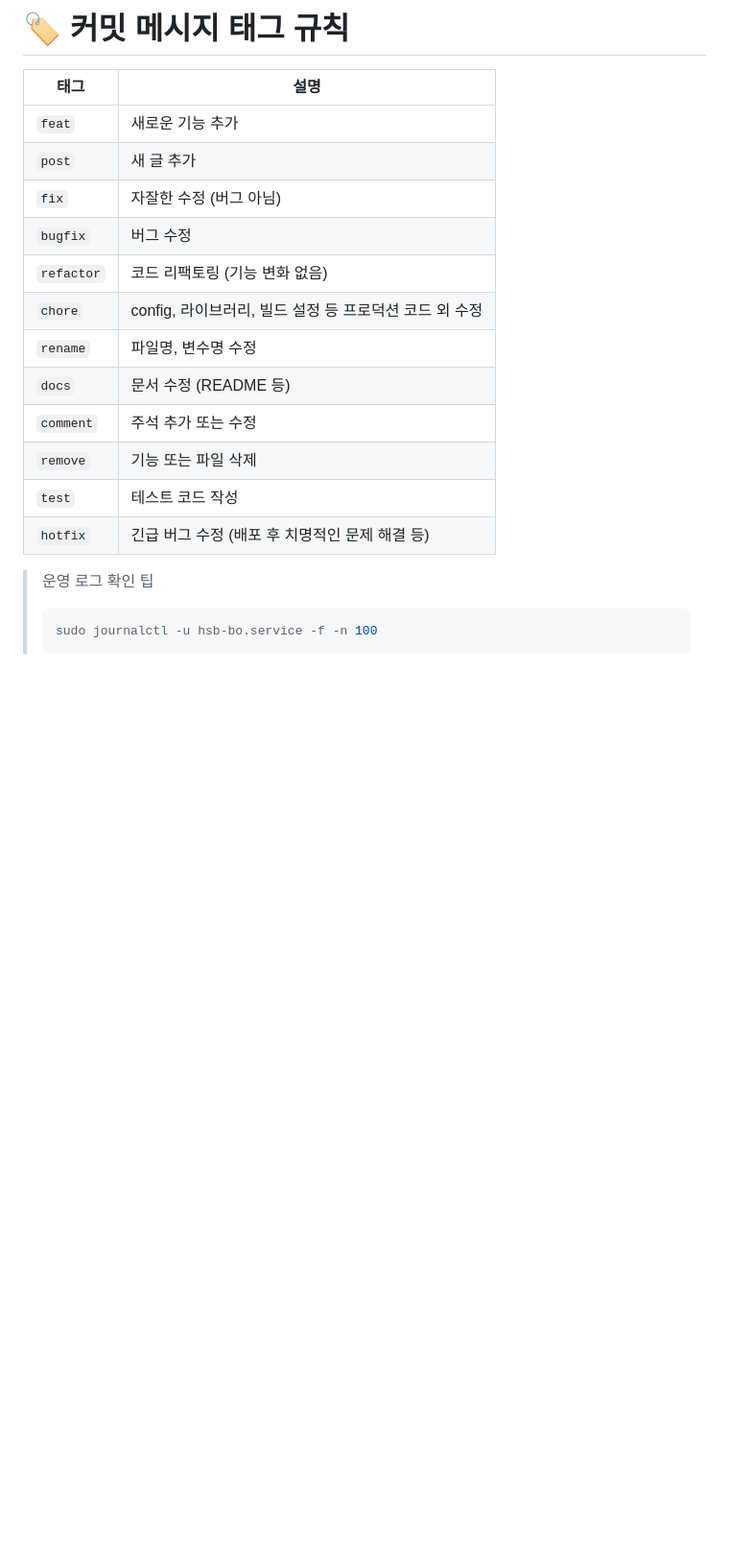
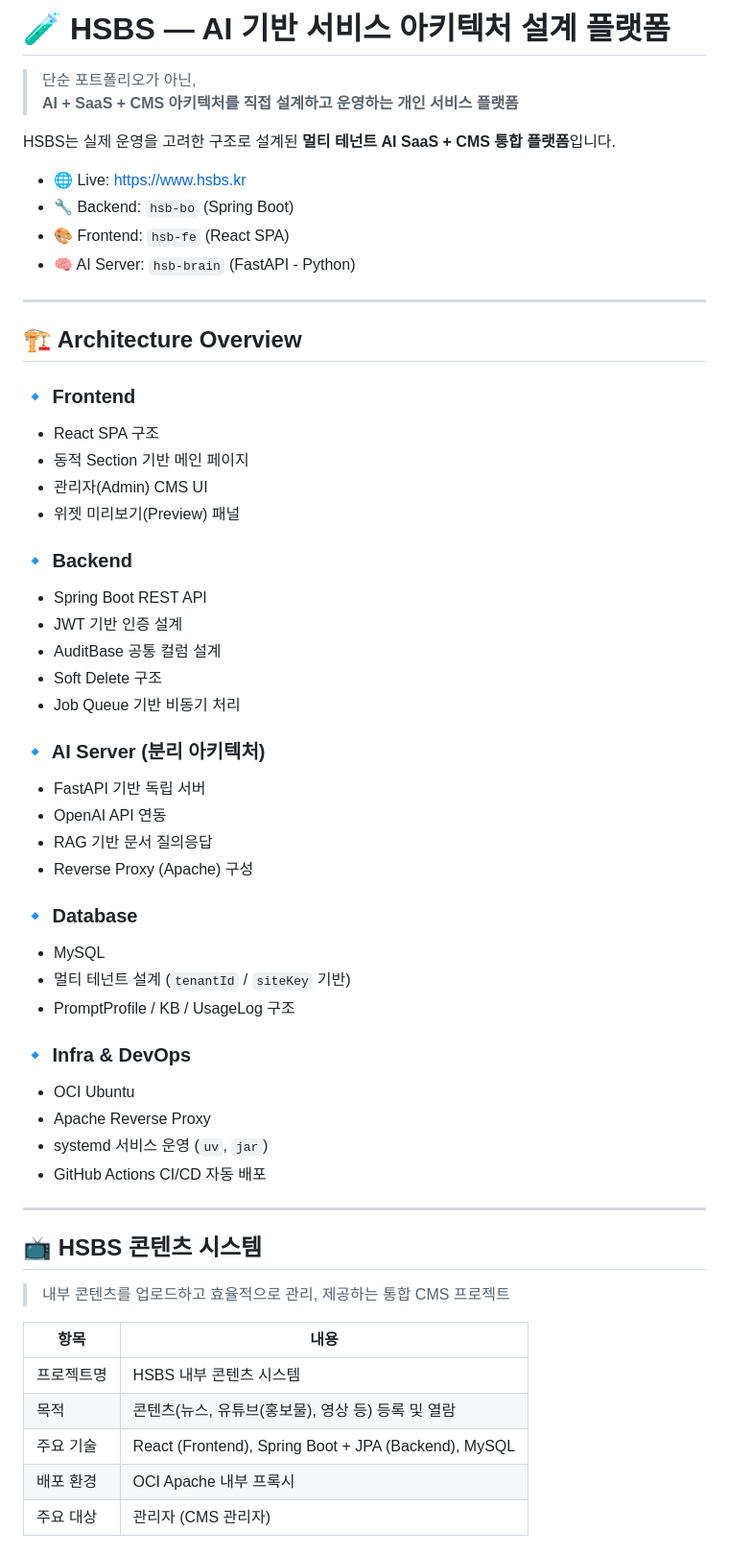
Before and after one commit to aodhzld45/hbs, a Markdown page: README.md, the part around one of its changes. Shown at 96% size. GitHub-like rendering; blank space fills up the shorter version.

````diff
--- a/README.md
+++ b/README.md
@@ -1,22 +1,60 @@
-# 🏷️ 커밋 메시지 태그 규칙
+# 🧪 HSBS — AI 기반 서비스 아키텍처 설계 플랫폼
 
-| 태그         | 설명                                  |
-| ---------- | ----------------------------------- |
-| `feat`     | 새로운 기능 추가                           |
-| `post`     | 새 글 추가                              |
-| `fix`      | 자잘한 수정 (버그 아님)                      |
-| `bugfix`   | 버그 수정                               |
-| `refactor` | 코드 리팩토링 (기능 변화 없음)                  |
-| `chore`    | config, 라이브러리, 빌드 설정 등 프로덕션 코드 외 수정 |
-| `rename`   | 파일명, 변수명 수정                         |
-| `docs`     | 문서 수정 (README 등)                    |
-| `comment`  | 주석 추가 또는 수정                         |
-| `remove`   | 기능 또는 파일 삭제                         |
-| `test`     | 테스트 코드 작성                           |
-| `hotfix`   | 긴급 버그 수정 (배포 후 치명적인 문제 해결 등)        |
+> 단순 포트폴리오가 아닌,
+> **AI + SaaS + CMS 아키텍처를 직접 설계하고 운영하는 개인 서비스 플랫폼**
 
-> 운영 로그 확인 팁
->
-> ```bash
-> sudo journalctl -u hsb-bo.service -f -n 100
-> ```
+HSBS는 실제 운영을 고려한 구조로 설계된 **멀티 테넌트 AI SaaS + CMS 통합 플랫폼**입니다.
+
+- 🌐 Live: https://www.hsbs.kr
+- 🔧 Backend: `hsb-bo` (Spring Boot)
+- 🎨 Frontend: `hsb-fe` (React SPA)
+- 🧠 AI Server: `hsb-brain` (FastAPI - Python)
+
+---
+
+## 🏗 Architecture Overview
+
+### 🔹 Frontend
+- React SPA 구조
+- 동적 Section 기반 메인 페이지
+- 관리자(Admin) CMS UI
+- 위젯 미리보기(Preview) 패널
+
+### 🔹 Backend
+- Spring Boot REST API
+- JWT 기반 인증 설계
+- AuditBase 공통 컬럼 설계
+- Soft Delete 구조
+- Job Queue 기반 비동기 처리
+
+### 🔹 AI Server (분리 아키텍처)
+- FastAPI 기반 독립 서버
+- OpenAI API 연동
+- RAG 기반 문서 질의응답
+- Reverse Proxy (Apache) 구성
+
+### 🔹 Database
+- MySQL
+- 멀티 테넌트 설계 (`tenantId` / `siteKey` 기반)
+- PromptProfile / KB / UsageLog 구조
+
+### 🔹 Infra & DevOps
+- OCI Ubuntu
+- Apache Reverse Proxy
+- systemd 서비스 운영 (`uv`, `jar`)
+- GitHub Actions CI/CD 자동 배포
+
+---
+
+## 📺 HSBS 콘텐츠 시스템
+
+> 내부 콘텐츠를 업로드하고 효율적으로 관리, 제공하는 통합 CMS 프로젝트
+
+| 항목 | 내용 |
+|------|------|
+| 프로젝트명 | HSBS 내부 콘텐츠 시스템 |
+| 목적 | 콘텐츠(뉴스, 유튜브(홍보물), 영상 등) 등록 및 열람 |
+| 주요 기술 | React (Frontend), Spring Boot + JPA (Backend), MySQL |
+| 배포 환경 | OCI Apache 내부 프록시 |
+| 주요 대상 | 관리자 (CMS 관리자) |
+
````
Also changed, not shown: other parts of README.md (+191 -146 lines).
